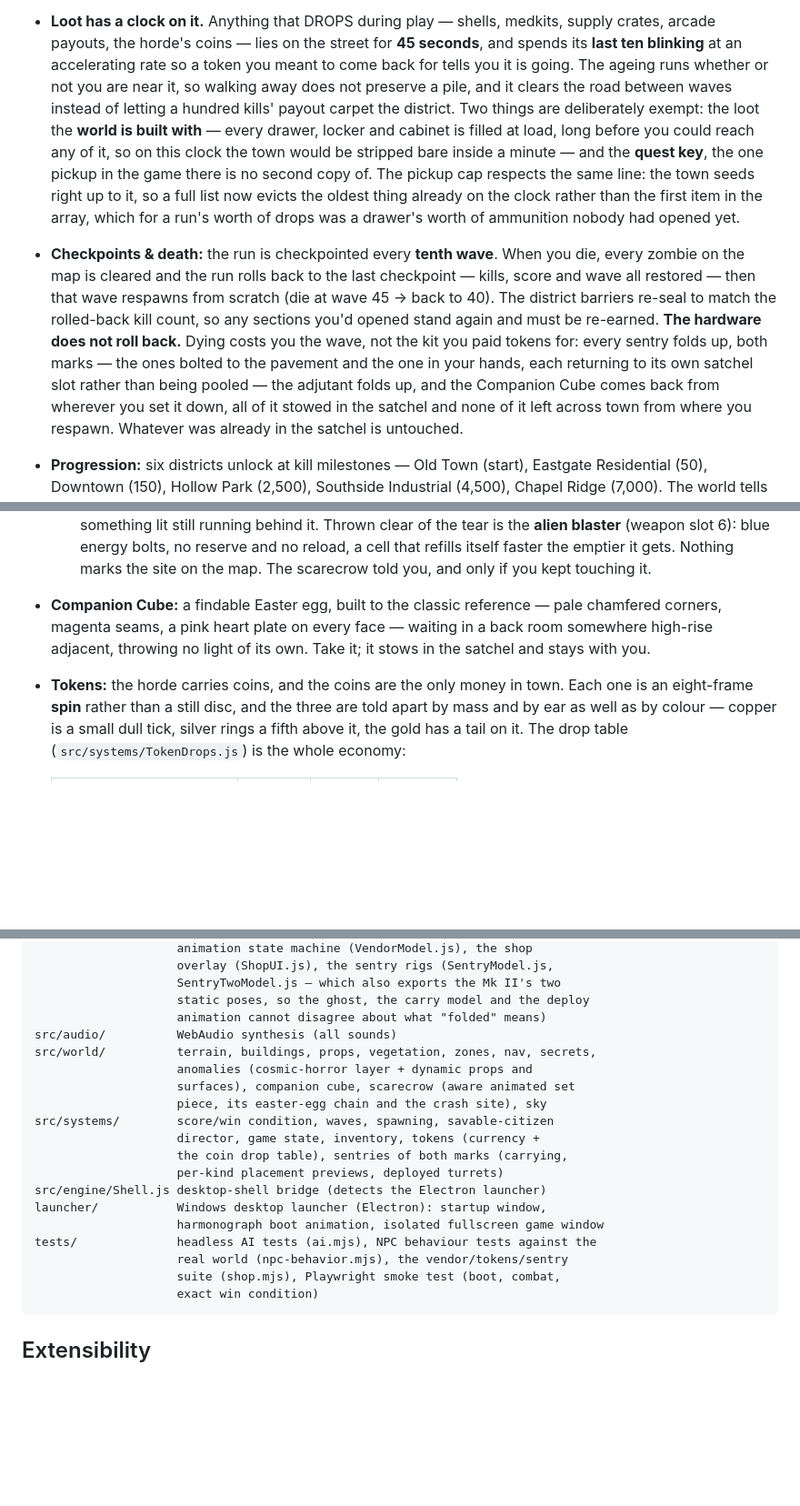
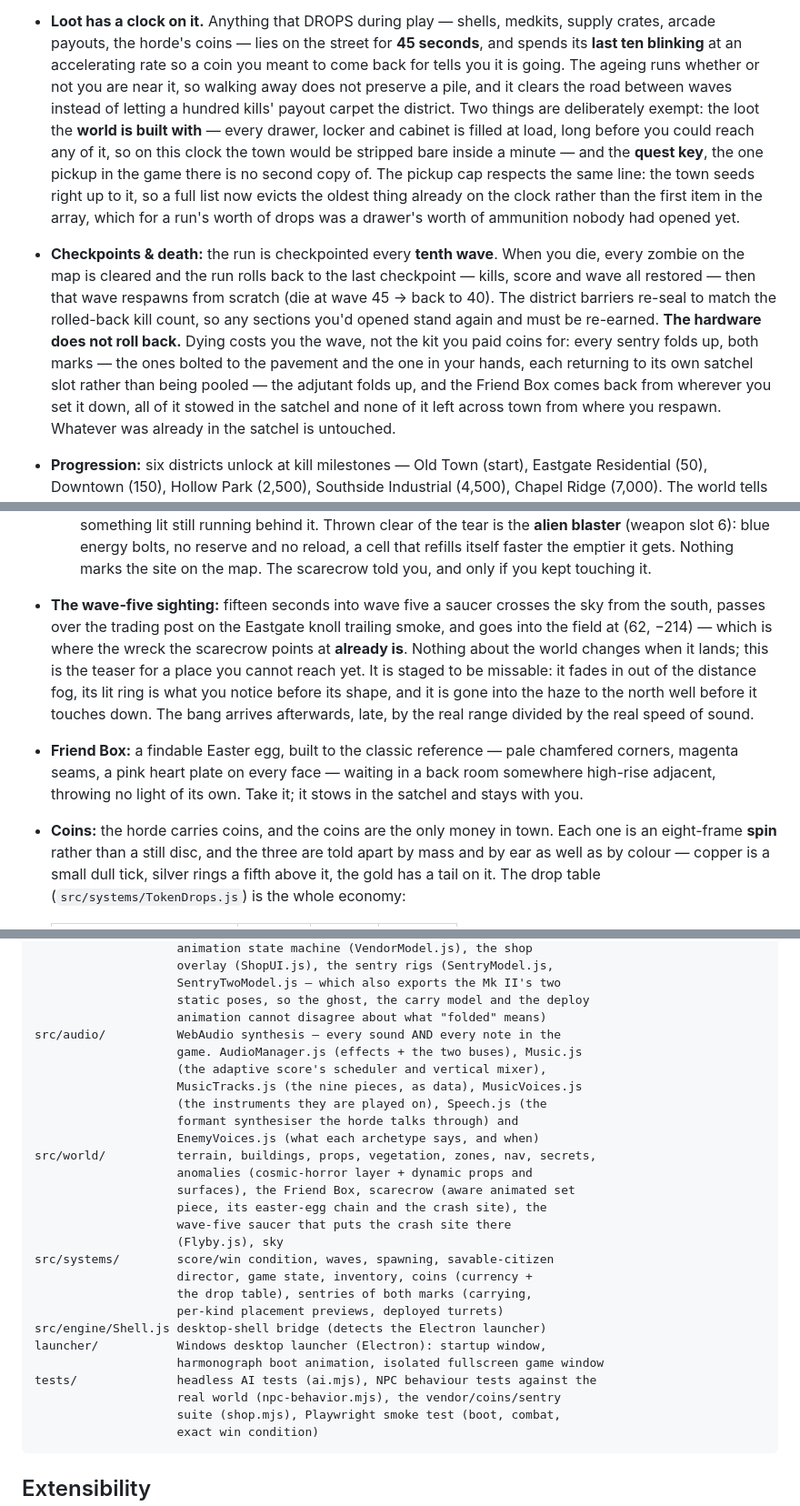
Before and after one commit to thisismynewfmail-ui/f-ff2, a Markdown page: README.md, 3 parts joined by grey strips. Shown at 91% size. Rendered like a GitHub page; blank space fills up the shorter version.

````diff
--- a/README.md
+++ b/README.md
@@ -540,7 +596,7 @@ There is deliberately no command that touches the kill counter — the
 - **Loot has a clock on it.** Anything that DROPS during play — shells, medkits,
   supply crates, arcade payouts, the horde's coins — lies on the street for
   **45 seconds**, and spends its **last ten blinking** at an accelerating rate so
-  a token you meant to come back for tells you it is going. The ageing runs
+  a coin you meant to come back for tells you it is going. The ageing runs
   whether or not you are near it, so walking away does not preserve a pile, and
   it clears the road between waves instead of letting a hundred kills' payout
   carpet the district. Two
@@ -558,10 +614,10 @@ There is deliberately no command that touches the kill counter — the
   scratch (die at wave 45 → back to 40). The district barriers re-seal to match
   the rolled-back kill count, so any sections you'd opened stand again and must
   be re-earned. **The hardware does not roll back.** Dying costs you the wave,
-  not the kit you paid tokens for: every sentry folds up, both marks — the ones
+  not the kit you paid coins for: every sentry folds up, both marks — the ones
   bolted to the pavement and the one in your hands, each returning to its own
   satchel slot rather than being pooled — the adjutant folds up, and the
-  Companion Cube comes back from wherever you set it down, all of it stowed in
+  Friend Box comes back from wherever you set it down, all of it stowed in
   the satchel and none of it left across town from where you respawn. Whatever
   was already in the satchel is untouched.
 - **Progression:** six districts unlock at kill milestones — Old Town
@@ -770,11 +826,20 @@ There is deliberately no command that touches the kill counter — the
     (weapon slot 6): blue energy bolts, no reserve and no reload, a cell that
     refills itself faster the emptier it gets. Nothing marks the site on the
     map. The scarecrow told you, and only if you kept touching it.
-- **Companion Cube:** a findable Easter egg, built to the classic
+- **The wave-five sighting:** fifteen seconds into wave five a saucer crosses
+  the sky from the south, passes over the trading post on the Eastgate knoll
+  trailing smoke, and goes into the field at (62, −214) — which is where the
+  wreck the scarecrow points at **already is**. Nothing about the world changes
+  when it lands; this is the teaser for a place you cannot reach yet. It is
+  staged to be missable: it fades in out of the distance fog, its lit ring is
+  what you notice before its shape, and it is gone into the haze to the north
+  well before it touches down. The bang arrives afterwards, late, by the real
+  range divided by the real speed of sound.
+- **Friend Box:** a findable Easter egg, built to the classic
   reference — pale chamfered corners, magenta seams, a pink heart plate on
   every face — waiting in a back room somewhere high-rise adjacent, throwing
   no light of its own. Take it; it stows in the satchel and stays with you.
-- **Tokens:** the horde carries coins, and the coins are the only money in
+- **Coins:** the horde carries coins, and the coins are the only money in
   town. Each one is an eight-frame **spin** rather than a still disc, and the
   three are told apart by mass and by ear as well as by colour — copper is a
   small dull tick, silver rings a fifth above it, the gold has a tail on it.
@@ -1190,20 +1255,28 @@ src/rendering/      renderer, texture pipeline, billboards, HUD (console bar +
                     SentryTwoModel.js — which also exports the Mk II's two
                     static poses, so the ghost, the carry model and the deploy
                     animation cannot disagree about what "folded" means)
-src/audio/          WebAudio synthesis (all sounds)
+src/audio/          WebAudio synthesis — every sound AND every note in the
+                    game. AudioManager.js (effects + the two buses), Music.js
+                    (the adaptive score's scheduler and vertical mixer),
+                    MusicTracks.js (the nine pieces, as data), MusicVoices.js
+                    (the instruments they are played on), Speech.js (the
+                    formant synthesiser the horde talks through) and
+                    EnemyVoices.js (what each archetype says, and when)
 src/world/          terrain, buildings, props, vegetation, zones, nav, secrets,
                     anomalies (cosmic-horror layer + dynamic props and
-                    surfaces), companion cube, scarecrow (aware animated set
-                    piece, its easter-egg chain and the crash site), sky
+                    surfaces), the Friend Box, scarecrow (aware animated set
+                    piece, its easter-egg chain and the crash site), the
+                    wave-five saucer that puts the crash site there
+                    (Flyby.js), sky
 src/systems/        score/win condition, waves, spawning, savable-citizen
-                    director, game state, inventory, tokens (currency +
-                    the coin drop table), sentries of both marks (carrying,
+                    director, game state, inventory, coins (currency +
+                    the drop table), sentries of both marks (carrying,
                     per-kind placement previews, deployed turrets)
 src/engine/Shell.js desktop-shell bridge (detects the Electron launcher)
 launcher/           Windows desktop launcher (Electron): startup window,
                     harmonograph boot animation, isolated fullscreen game window
 tests/              headless AI tests (ai.mjs), NPC behaviour tests against the
-                    real world (npc-behavior.mjs), the vendor/tokens/sentry
+                    real world (npc-behavior.mjs), the vendor/coins/sentry
                     suite (shop.mjs), Playwright smoke test (boot, combat,
                     exact win condition)
 ```
````
Also changed, not shown: other parts of README.md (+61 -5 lines).
